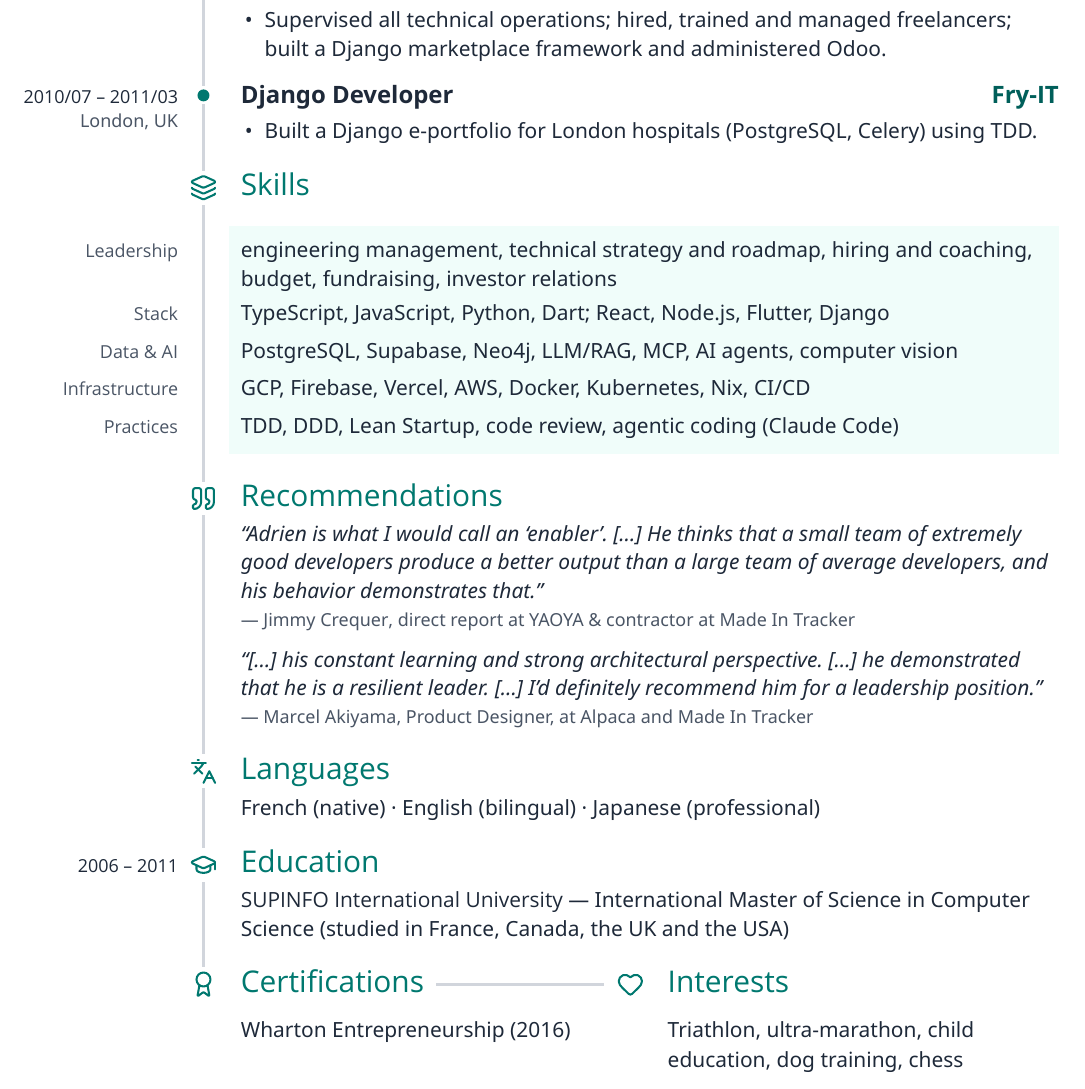
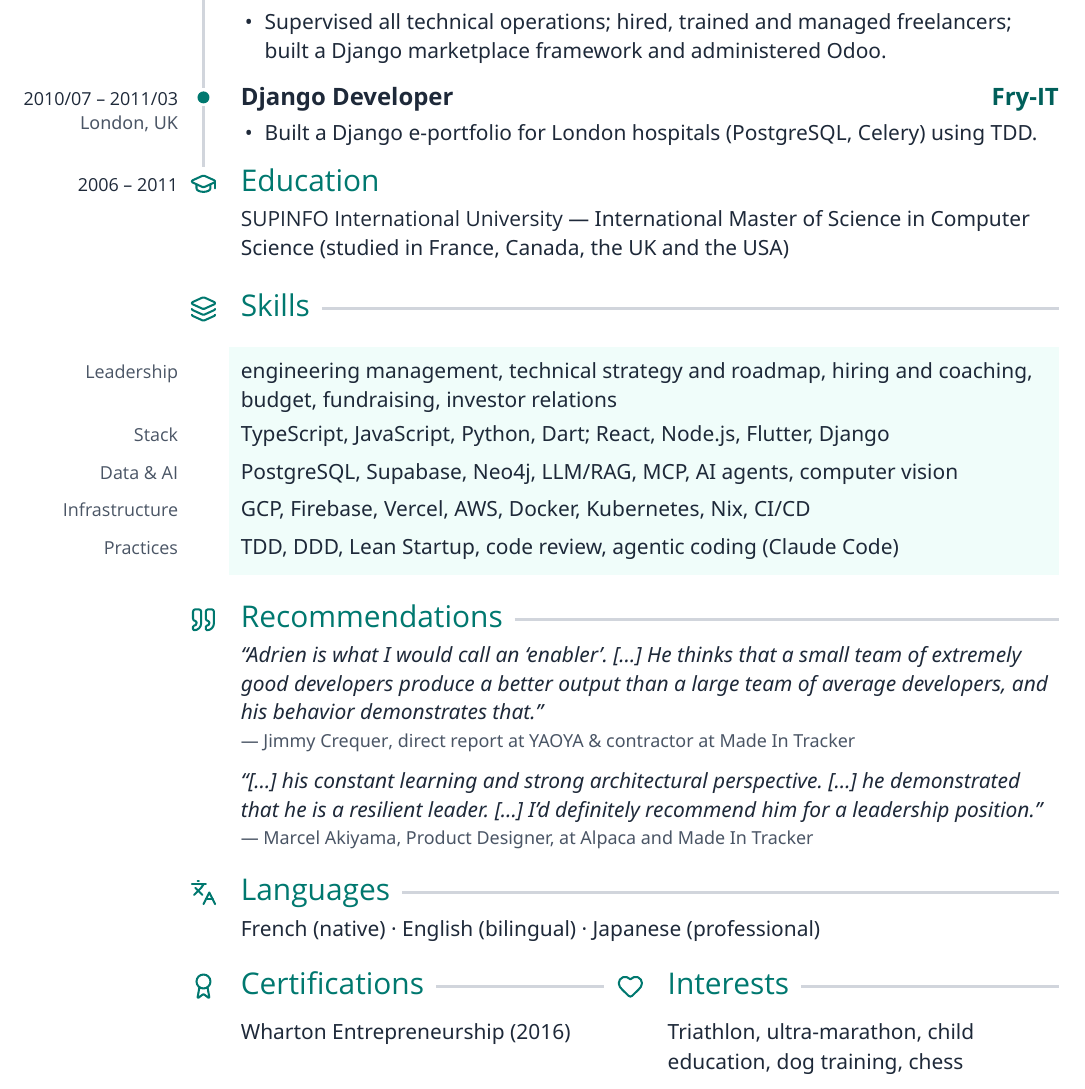
Before and after one commit to AdrienLemaire/cv, a LaTeX CV (2026/cto/CV_2026-10.tex): part of page 2 of 2, cut so that both start at the same text. Compiled offline with XeLaTeX; a missing font is replaced by an installed copy or a similar font.

Commit message:
End timeline at Education, rule titles of undated sections

```diff
--- a/2026/cto/CV_2026-10.tex
+++ b/2026/cto/CV_2026-10.tex
@@ -99,9 +99,11 @@
 % A row is one unbreakable line: aside column, timeline rule (with an
 % optional marker), body minipage. Rows are stacked without interline glue
 % so the rule stays continuous; spacing lives in the bottom padding.
-% \cvrule draws the timeline; \cvrulestub ends it on the last marker.
+% \cvrule draws the timeline; \cvrulestub ends it on the last marker;
+% \cvnorule keeps its width for sections off the timeline.
 \newcommand{\cvrule}{\vrule width \rulewidth}
 \newcommand{\cvrulestub}{\vrule width \rulewidth height 9pt depth 0pt}
+\newcommand{\cvnorule}{\hspace*{\rulewidth}}
 \newcommand{\cvaside}[1]{%
   \parbox[t]{\dimexpr\asidewidth-\asidegap}{%
     \raggedleft\xsfont\leavevmode\color{muted}#1\par
@@ -130,6 +132,15 @@
 % \begin{cvsection}[padding]{aside}{icon}{title} content \end{cvsection}
 \newenvironment{cvsection}[4][12pt]{%
   \begin{cvrow}[#1]{#2}{\sectionmarker{#3}}\sectiontitle{#4}\par}
+ {\end{cvrow}}
+
+% \titlerule: horizontal rule filling the rest of a section title line.
+\newcommand{\titlerule}{\hspace{6pt}%
+  {\color{rule}\leaders\hrule height 4.75pt depth -3.25pt\hfill}}
+
+% \begin{refsection}[padding]{icon}{title}: undated section, ruled title.
+\newenvironment{refsection}[3][12pt]{%
+  \begin{cvrow}[#1]{}{\sectionmarker{#2}}\sectiontitle{#3}\titlerule\par}
  {\end{cvrow}}
 
 % \cvheading[padding]{icon}{title}: a section title alone on its row.
@@ -178,8 +189,7 @@
 % \skillstrip: tinted top padding above the first skill row.
 \newcommand{\skillstrip}{%
   \par\nointerlineskip\noindent\hspace*{\asidewidth}%
-  {\color{rule}\vrule width \rulewidth height \tintpad depth 0pt}%
-  \hspace{\dimexpr\bodygap-\tintpad}%
+  {\color{rule}\cvrule}\hspace{\dimexpr\bodygap-\tintpad}%
   {\color{tint}\vrule width \dimexpr\bodywidth+\tintpad height \tintpad
    depth 0pt}\par}
 
@@ -326,15 +336,29 @@
   \end{bullets}
 \end{role}
 
-\begin{role}[15pt]{2010/07 – 2011/03}{London, UK}{Django Developer}{Fry-IT}
+\begin{role}{2010/07 – 2011/03}{London, UK}{Django Developer}{Fry-IT}
   \begin{bullets}
     \item Built a Django e-portfolio for London hospitals (PostgreSQL,
       Celery) using TDD.
   \end{bullets}
 \end{role}
 
+% ---------------------------------------------------------------- Education
+% Oldest dated entry: the timeline ends on its icon.
+{\let\cvrule\cvrulestub
+\begin{cvsection}[18pt]{{\semibold\color{text}2006 – 2011}}{graduation-cap}{Education}
+  \vspace{3pt}{\smfont{\semibold SUPINFO International University} —
+  International Master of Science in Computer Science (studied in France,
+  Canada, the UK and the USA)\par}
+\end{cvsection}}
+
+% Undated sections below sit off the timeline: same icon gutter, no
+% vertical rule, each title followed by a horizontal rule.
+\begingroup
+\let\cvrule\cvnorule
+
 % ---------------------------------------------------------------- Skills
-\cvheading[9pt]{layers}{Skills}
+\begin{refsection}[9pt]{layers}{Skills}\end{refsection}
 \skillstrip
 \skill{Leadership}{engineering management, technical strategy and roadmap,
   hiring and coaching, budget, fundraising, investor relations}
@@ -349,7 +373,7 @@
 \begin{cvrow}[15pt]{}{}\end{cvrow}
 
 % ---------------------------------------------------------- Recommendations
-\begin{cvsection}[15pt]{}{quote}{Recommendations}
+\begin{refsection}[15pt]{quote}{Recommendations}
   \vspace{3pt}{\smfont
   \textit{“Adrien is what I would call an ‘enabler’. […] He thinks that a small
   team of extremely good developers produce a better output than a large team
@@ -362,34 +386,25 @@
   recommend him for a leadership position.”}\par
   \vspace{2pt}{\xsfont\color{muted}— \href{\cvrecsurl}{Marcel Akiyama},
   Product Designer, at Alpaca and Made In Tracker\par}}
-\end{cvsection}
+\end{refsection}
 
 % ---------------------------------------------------------------- Languages
-\begin{cvsection}[15pt]{}{languages}{Languages}
+\begin{refsection}[15pt]{languages}{Languages}
   \vspace{3pt}{\smloosefont French (native) · English (bilingual) · Japanese
   (professional)\par}
-\end{cvsection}
-
-% ---------------------------------------------------------------- Education
-\begin{cvsection}[15pt]{{\semibold\color{text}2006 – 2011}}{graduation-cap}{Education}
-  \vspace{3pt}{\smfont{\semibold SUPINFO International University} —
-  International Master of Science in Computer Science (studied in France,
-  Canada, the UK and the USA)\par}
-\end{cvsection}
+\end{refsection}
 
 % ------------------------------------------- Certifications and Interests
-% Last row: the timeline stops on the badge and turns into a horizontal
-% connector leading to the Interests icon, which hangs left of its title
-% like the timeline icons (\iconhang: icon width plus title gap).
+% Last row: two ruled titles side by side; the Interests icon hangs left of
+% its title like the other icons (\iconhang: icon width plus title gap).
 \newlength{\iconhang}
 \setlength{\iconhang}{\dimexpr\bodygap+.5\rulewidth+7pt}
-{\let\cvrule\cvrulestub
 \begin{cvrow}{}{\sectionmarker{award}}
   \makebox[\dimexpr.5\linewidth+9pt-\iconhang-6pt][l]{%
-    \sectiontitle{Certifications}\hspace{6pt}%
-    {\color{rule}\leaders\hrule height 4.75pt depth -3.25pt\hfill}}%
+    \sectiontitle{Certifications}\titlerule}%
   \hspace{6pt}%
-  \sectiontitle{\makebox[\iconhang][l]{\sectionicon{heart}}Interests}\par
+  \sectiontitle{\makebox[\iconhang][l]{\sectionicon{heart}}Interests}%
+  \titlerule\par
   \begin{minipage}[t]{\dimexpr.5\linewidth-9pt}\raggedright
     \vspace{3pt}{\smfont
       Wharton Entrepreneurship (2016)\par}
@@ -398,6 +413,7 @@
     \vspace{3pt}{\smloosefont Triathlon, ultra-marathon, child education,
       dog training, chess\par}
   \end{minipage}
-\end{cvrow}}
+\end{cvrow}
+\endgroup
 
 \end{document}
```
Also changed, not shown: 2026/cto/CV_2026-10.pdf.
